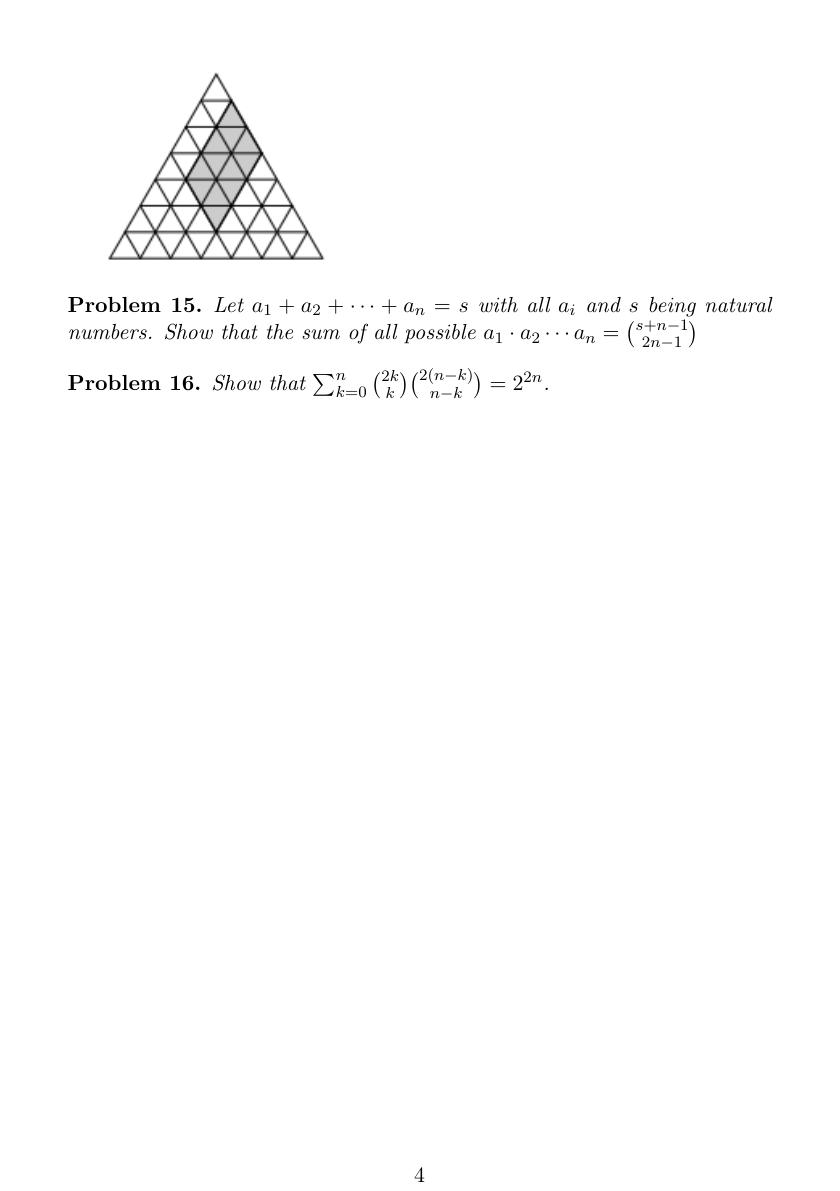
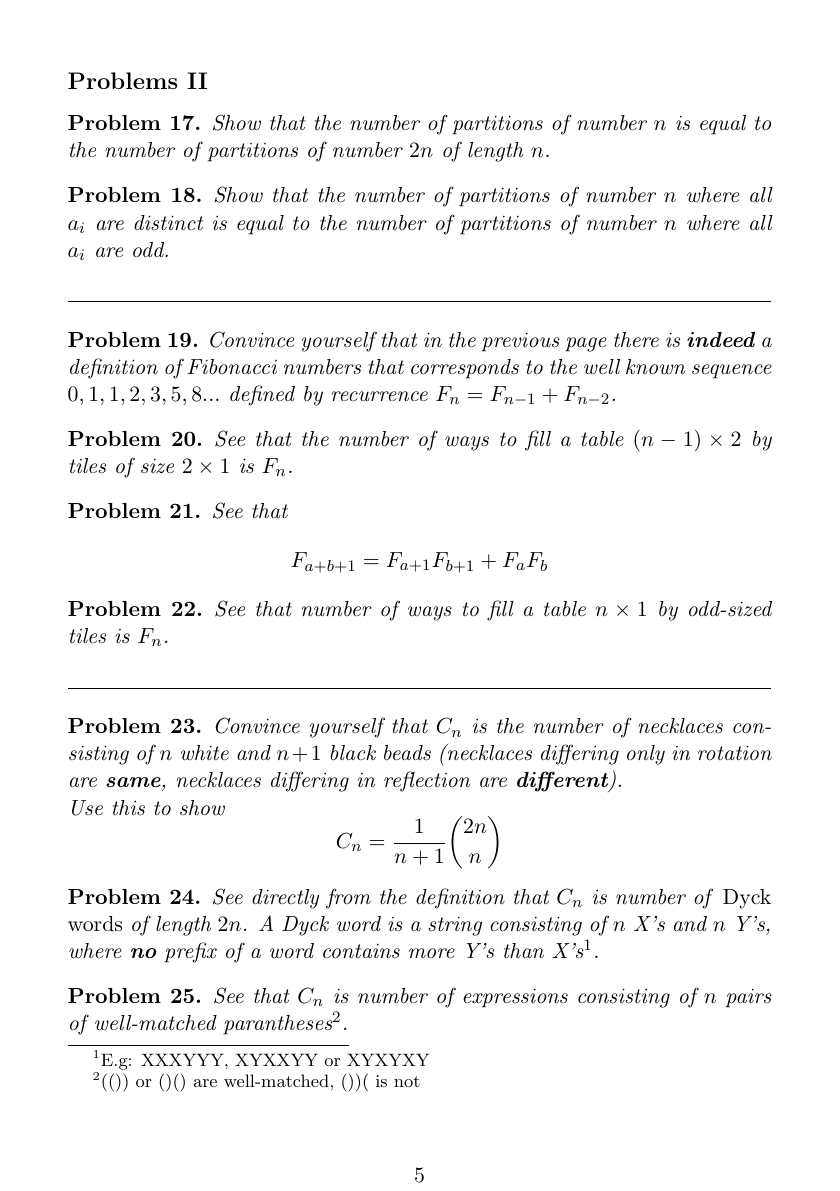
Before and after one commit to markopuza/Problem-Solving-Maths-Group, a LaTeX document (1516sem2/4_Combinatorics/combinatorics.tex): page 4 of 4 before the commit and page 5 of 8 after it. Compiled offline with pdfLaTeX.

Commit message:
Part II for Combinatorics added. Catalan, Fibonacci, Partitons.

```diff
--- a/1516sem2/4_Combinatorics/combinatorics.tex
+++ b/1516sem2/4_Combinatorics/combinatorics.tex
@@ -25,7 +25,7 @@
 
 \title{\textbf{Combinatorics}}
 \date{Week 6}
-\author{Ivan Lau\\}
+\author{Ivan Lau\\Marko Puza}
 \begin{document}
 \maketitle
 
@@ -147,0 +170,42 @@ Show that $\sum_{k=0}^n {2k \choose k}{2(n-k)\choose n-k} = 2^{2n}$.
+\subsection*{Problems II}
+
+\begin{problem}
+Show that the number of partitions of number $n$ is equal to the number of partitions of number $2n$ of length $n$.
+\end{problem}
+
+\begin{problem}
+Show that the number of partitions of number $n$ where all $a_i$ are distinct is equal to the number of partitions of number $n$ where all $a_i$ are odd.
+\end{problem}
+
+\noindent\rule{\textwidth}{0.4pt}
+
+\begin{problem}
+Convince yourself that in the previous page there is \textbf{indeed} a definition of Fibonacci numbers that corresponds to the well known sequence $0,1,1,2,3,5,8...$ defined by recurrence $F_n = F_{n-1} + F_{n-2}$.
+\end{problem}
+
+\begin{problem}
+See that the number of ways to fill a table $(n-1) \times 2$ by tiles of size $2 \times 1$ is $F_n$.
+\end{problem}
+
+\begin{problem}
+See that \[F_{a+b+1} = F_{a+1}F_{b+1} + F_{a}F_{b}\]
+\end{problem}
+
+\begin{problem}
+See that number of ways to fill a table $n \times 1$ by odd-sized tiles is $F_n$.
+\end{problem}
+
+\noindent\rule{\textwidth}{0.4pt}
+
+\begin{problem}
+Convince yourself that $C_n$ is the number of necklaces consisting of $n$ white and $n+1$ black beads (necklaces differing only in rotation are \textbf{same}, necklaces differing in reflection are \textbf{different}). \\
+Use this to show \[C_n = {\frac{1}{n+1}} {{2n}\choose{n}}\]
+\end{problem}
+
+\begin{problem}
+See directly from the definition that $C_n$ is number of \emph{Dyck words} of length $2n$. A Dyck word is a string consisting of $n$ X's and $n$ Y's, where \textbf{no} prefix of a word contains more Y's than X's\footnote{E.g: XXXYYY, XYXXYY or XYXYXY}.
+\end{problem}
+
+\begin{problem}
+See that $C_n$ is number of expressions consisting of $n$ pairs of well-matched parantheses\footnote{(()) or ()() are well-matched, ())( is not}.
+\end{problem}
@@ -147,0 +221 @@ Show that $\sum_{k=0}^n {2k \choose k}{2(n-k)\choose n-k} = 2^{2n}$.
+\end{problem}
@@ -147,0 +245 @@ Show that $\sum_{k=0}^n {2k \choose k}{2(n-k)\choose n-k} = 2^{2n}$.
+\noindent\textbf{21.} \\
```
Also changed, not shown: 1516sem2/4_Combinatorics/catalan.png (added), 1516sem2/4_Combinatorics/combinatorics.pdf, 1516sem2/4_Combinatorics/hint16.png (added), 1516sem2/4_Combinatorics/hint21.png (added), 1516sem2/4_Combinatorics/hint22.png (added), 1516sem2/4_Combinatorics/hint26.png (added), 1516sem2/4_Combinatorics/hint27.png (added), 1516sem2/4_Combinatorics/hint28.png (added), 1516sem2/4_Combinatorics/pyramids.png (added), 1516sem2/4_Combinatorics/trees.png (added), 1516sem2/4_Combinatorics/combinatorics.tex (85 more changed lines).
